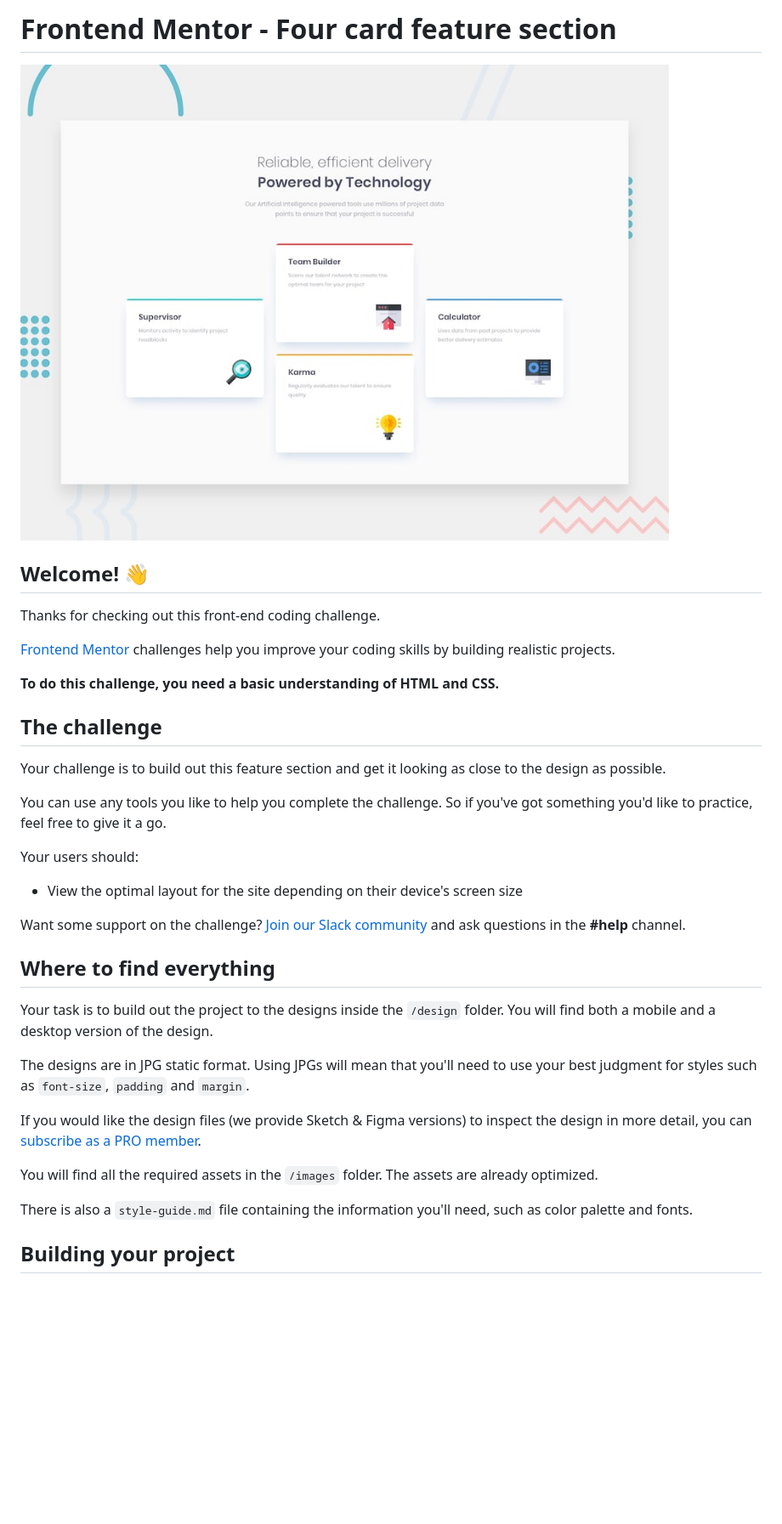
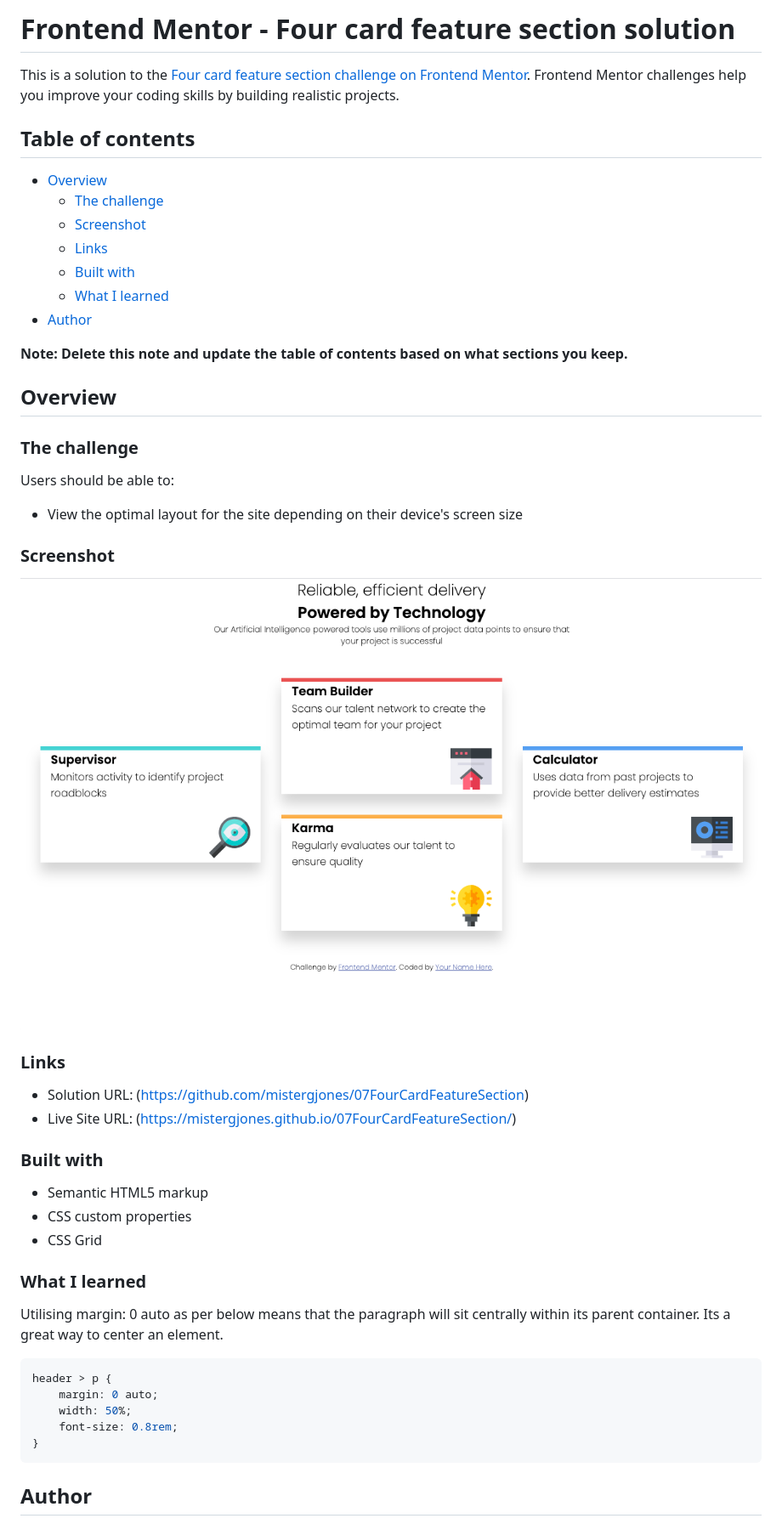
Before and after one commit to mistergjones/07FourCardFeatureSection, a Markdown page: README.md, the part around the change printed below. Shown: that part at 85% size. GitHub-like rendering; pictures changed too: screenshot.png (added); blank space fills up the shorter version.

Commit message:
Finalised solution with README.md

````diff
--- a/README.md
+++ b/README.md
@@ -1,38 +1,53 @@
-# Frontend Mentor - Four card feature section
+# Frontend Mentor - Four card feature section solution
 
-![Design preview for the Four card feature section coding challenge](./design/desktop-preview.jpg)
+This is a solution to the [Four card feature section challenge on Frontend Mentor](https://www.frontendmentor.io/challenges/four-card-feature-section-weK1eFYK). Frontend Mentor challenges help you improve your coding skills by building realistic projects.
 
-## Welcome! 👋
+## Table of contents
 
-Thanks for checking out this front-end coding challenge.
+-   [Overview](#overview)
+    -   [The challenge](#the-challenge)
+    -   [Screenshot](#screenshot)
+    -   [Links](#links)
+    -   [Built with](#built-with)
+    -   [What I learned](#what-i-learned)
+-   [Author](#author)
 
-[Frontend Mentor](https://www.frontendmentor.io) challenges help you improve your coding skills by building realistic projects.
+**Note: Delete this note and update the table of contents based on what sections you keep.**
 
-**To do this challenge, you need a basic understanding of HTML and CSS.**
+## Overview
 
-## The challenge
+### The challenge
 
-Your challenge is to build out this feature section and get it looking as close to the design as possible.
+Users should be able to:
 
-You can use any tools you like to help you complete the challenge. So if you've got something you'd like to practice, feel free to give it a go.
+-   View the optimal layout for the site depending on their device's screen size
 
-Your users should:
+### Screenshot
 
-- View the optimal layout for the site depending on their device's screen size
+![](./screenshot.png)
 
-Want some support on the challenge? [Join our Slack community](https://www.frontendmentor.io/slack) and ask questions in the **#help** channel.
+### Links
 
-## Where to find everything
+-   Solution URL: (https://github.com/mistergjones/07FourCardFeatureSection)
+-   Live Site URL: (https://mistergjones.github.io/07FourCardFeatureSection/)
 
-Your task is to build out the project to the designs inside the `/design` folder. You will find both a mobile and a desktop version of the design.
+### Built with
 
-The designs are in JPG static format. Using JPGs will mean that you'll need to use your best judgment for styles such as `font-size`, `padding` and `margin`.
+-   Semantic HTML5 markup
+-   CSS custom properties
+-   CSS Grid
 
-If you would like the design files (we provide Sketch & Figma versions) to inspect the design in more detail, you can [subscribe as a PRO member](https://www.frontendmentor.io/pro).
+### What I learned
 
-You will find all the required assets in the `/images` folder. The assets are already optimized.
+Utilising margin: 0 auto as per below means that the paragraph will sit centrally within its parent container. Its a great way to center an element.
 
-There is also a `style-guide.md` file containing the information you'll need, such as color palette and fonts.
+```css
+header > p {
+    margin: 0 auto;
+    width: 50%;
+    font-size: 0.8rem;
+}
+```
 
-## Building your project
+## Author
 
````
Also changed, not shown: other parts of README.md (+1 -53 lines), README-template.md (deleted, +0 -110 lines), 2 other files.
